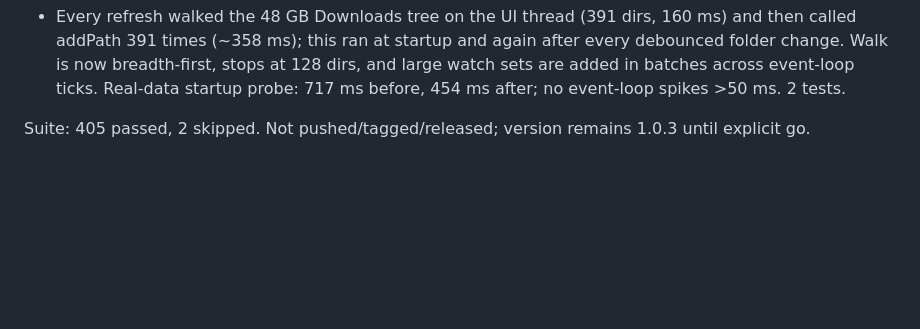
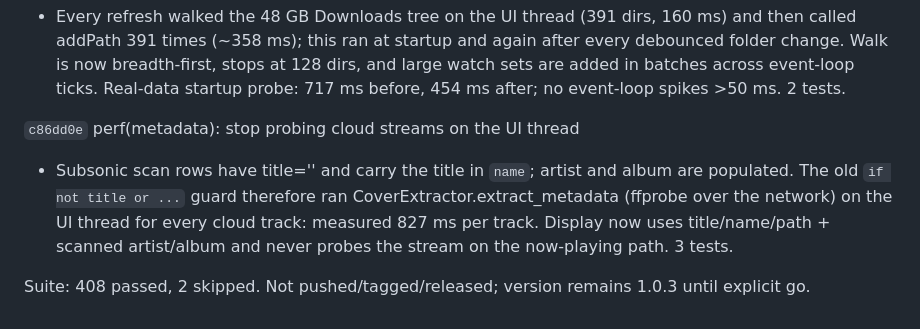
Before and after one commit to PhantomPixelDev/HiCloudMP, a Markdown page: progress.md, the part around the change. GitHub-like rendering; blank space fills up the shorter version.

Commit message:
docs(progress): ledger cloud metadata UI fix
Adds c86dd0e (827 ms per-track ffprobe removed) and updates the suite count to 408 passed, 2 skipped.

```diff
--- a/progress.md
+++ b/progress.md
@@ -441,5 +441,13 @@ Playback fixes round (2026-10-19) — user-reported regressions in v1.0.3:
   batches across event-loop ticks. Real-data startup probe: 717 ms before,
   454 ms after; no event-loop spikes >50 ms. 2 tests.
 
-Suite: 405 passed, 2 skipped.
+`c86dd0e` perf(metadata): stop probing cloud streams on the UI thread
+- Subsonic scan rows have title='' and carry the title in `name`; artist
+  and album are populated. The old `if not title or ...` guard therefore
+  ran CoverExtractor.extract_metadata (ffprobe over the network) on the
+  UI thread for every cloud track: measured 827 ms per track. Display now
+  uses title/name/path + scanned artist/album and never probes the stream
+  on the now-playing path. 3 tests.
+
+Suite: 408 passed, 2 skipped.
 Not pushed/tagged/released; version remains 1.0.3 until explicit go.
```
